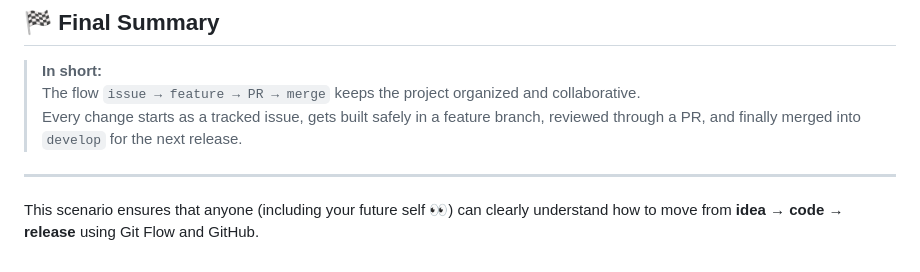
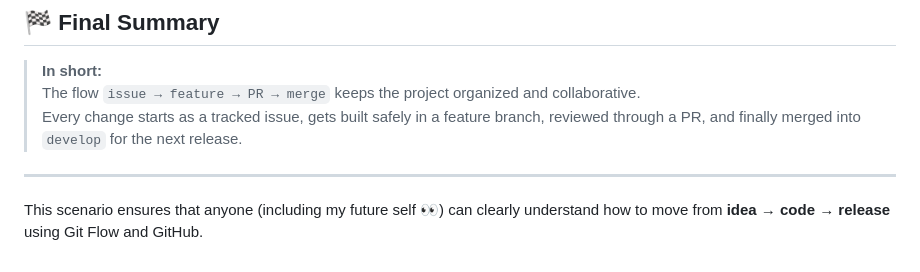
Before and after one commit to essachiAli/Git_GitFlow, a Markdown page: documentation.md, the part around the change. Rendered like a GitHub page.

```diff
--- a/documentation.md
+++ b/documentation.md
@@ -134,4 +134,4 @@ Git Flow will:
 
 ---
 
-This scenario ensures that anyone (including your future self 👀) can clearly understand how to move from **idea → code → release** using Git Flow and GitHub.
+This scenario ensures that anyone (including my future self 👀) can clearly understand how to move from **idea → code → release** using Git Flow and GitHub.
```
